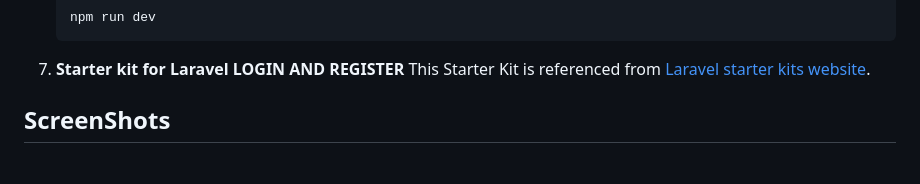
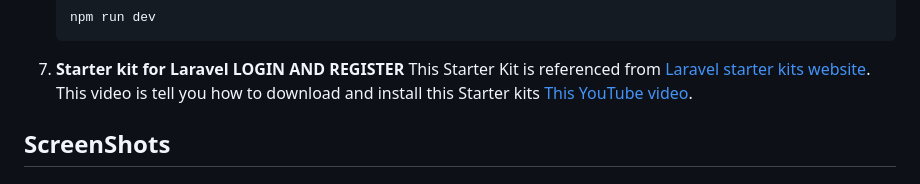
Before and after one commit to isaackk60/bookstore, a Markdown page: README.md, the part around the change. Drawn GitHub-style.

```diff
--- a/README.md
+++ b/README.md
@@ -125,6 +125,7 @@ Follow these steps to set up your development environment on your local machine:
 
 7. **Starter kit for Laravel LOGIN AND REGISTER**
     This Starter Kit is referenced from [Laravel starter kits website](https://laravel.com/docs/11.x/starter-kits).
+    This video is tell you how to download and install this Starter kits [This YouTube video](https://www.youtube.com/watch?v=f1hCx-NXbek).
 
 ## ScreenShots
 
```
